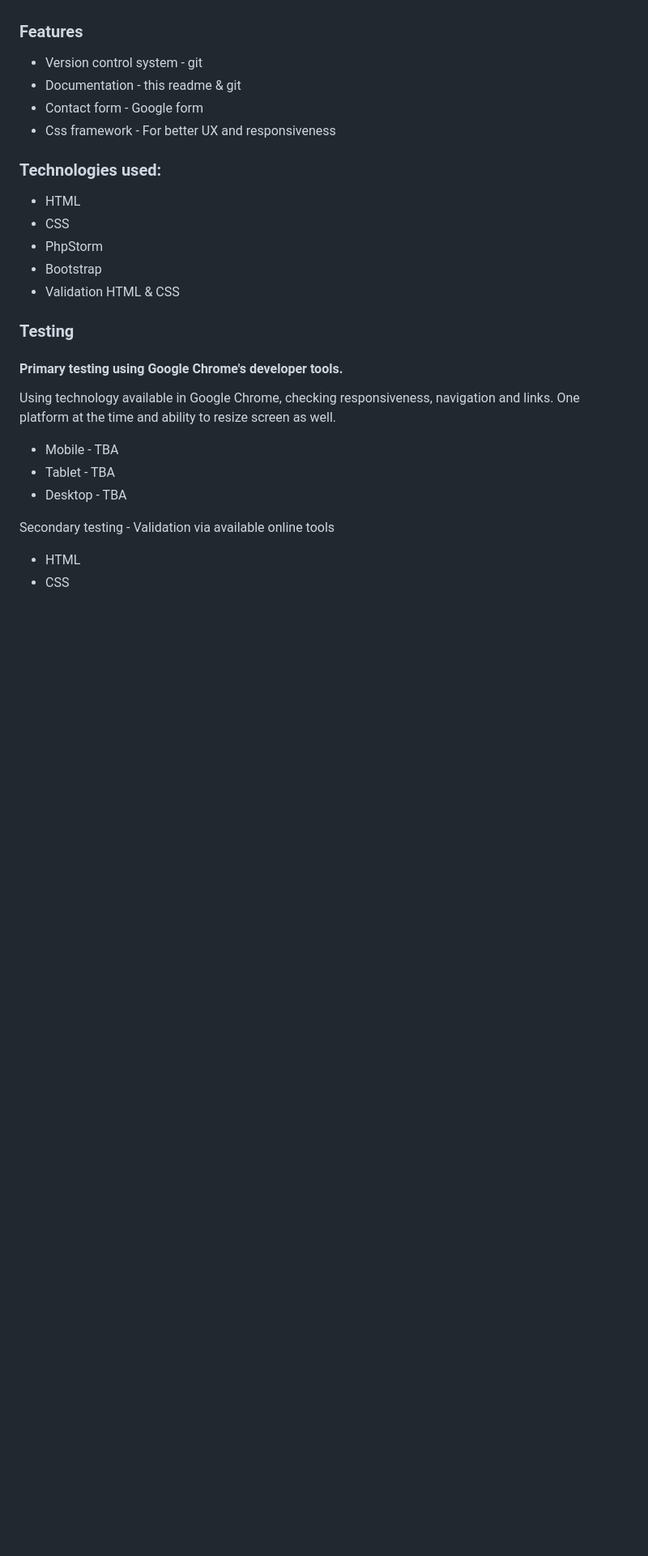
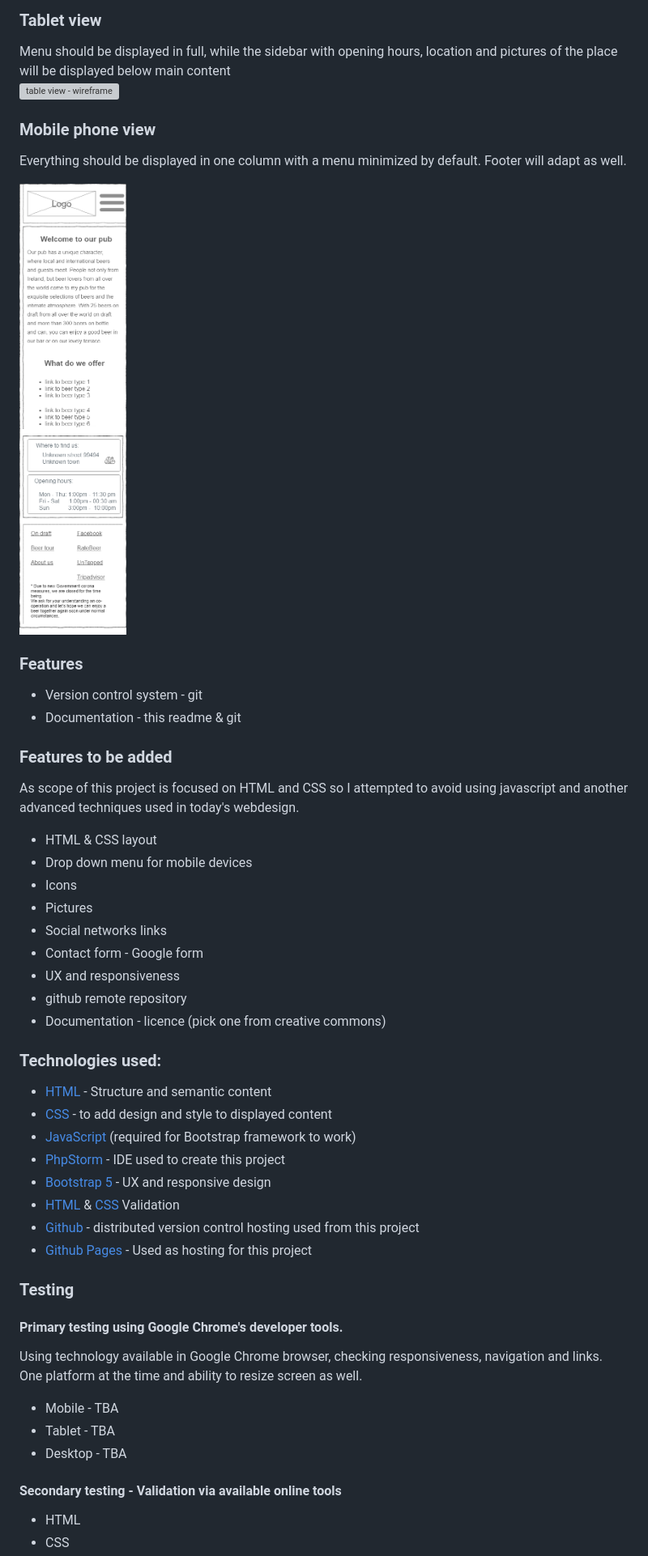
Before and after one commit to citanus006/codeinstitute-project1-Jiris-bar, a Markdown page: README.md, the part around the change printed below. Shown: that part at 81% size. GitHub-like rendering; pictures changed too: assets/images/wireframes/mobile-view.png (added); blank space fills up the shorter version; grey boxes are pictures that could not be loaded.

Commit message:
README.md update  - added missing wireframes  - added links to used technologies  - added features (and those to be developed)  - updated target url for published website to be more self explanatory  - minor text tweaks

```diff
--- a/README.md
+++ b/README.md
@@ -26,26 +36,50 @@ On every page should be contact information, together with address and navigatio
+### Tablet view
+
+Menu should be displayed in full, while the sidebar with opening hours, location and pictures of the place will be displayed below main content
+<img src="assets/images/wireframes/tablet-view.png" alt="table view - wireframe" style="zoom: 67%;" />
+
+### Mobile phone view
+
+Everything should be displayed in one column with a menu minimized by default. Footer will adapt as well.
+
+<img src="assets/images/wireframes/mobile-view.png" alt="mobile phone view - wireframe" style="zoom: 67%;" />
+
 
 ### Features
- - Version control system - git
- - Documentation - this readme & git
+- Version control system - git
+- Documentation - this readme & git
+
+### Features to be added
+As scope of this project is focused on HTML and CSS so I attempted to avoid using javascript and another advanced techniques used in today's webdesign.
+ - HTML & CSS layout
+ - Drop down menu for mobile devices
+ - Icons
+ - Pictures
+ - Social networks links
  - Contact form - Google form
- - Css framework - For better UX and responsiveness
+ - UX and responsiveness
+ - github remote repository
+ - Documentation - licence (pick one from creative commons)
 
 ### Technologies used:
- - HTML
- - CSS
- - PhpStorm
- - Bootstrap
- - Validation HTML & CSS
+ - [HTML](https://developer.mozilla.org/en-US/docs/Web/Guide/HTML/HTML5) - Structure and semantic content
+ - [CSS](https://developer.mozilla.org/en-US/docs/Web/CSS) - to add design and style to displayed content
+ - [JavaScript](https://developer.mozilla.org/en-US/docs/Web/JavaScript) (required for Bootstrap framework to work)
+ - [PhpStorm](https://www.jetbrains.com/phpstorm/) - IDE used to create this project
+ - [Bootstrap 5](https://getbootstrap.com/)  - UX and responsive design
+ - [HTML](https://validator.w3.org/) & [CSS](https://jigsaw.w3.org/css-validator/) Validation
+ - [Github](https://www.github.com/) - distributed version control hosting used from this project
+ - [Github Pages](https://pages.github.com/) - Used as hosting for this project
 
 ### Testing
 
 #### Primary testing using Google Chrome's developer tools.
 
-Using technology available in Google Chrome, checking responsiveness, navigation and links. One platform at the time and ability to resize screen as well.
+Using technology available in Google Chrome browser, checking responsiveness, navigation and links. One platform at the time and ability to resize screen as well.
  - Mobile - TBA
  - Tablet - TBA
  - Desktop - TBA
 
-Secondary testing - Validation via available online tools
+#### Secondary testing - Validation via available online tools
  - HTML
  - CSS
```
Also changed, not shown: other parts of README.md (+19 -9 lines), assets/images/wireframes/about-us.png (added), assets/images/wireframes/beer-tour.png (added), assets/images/wireframes/on-draft.png (added).
